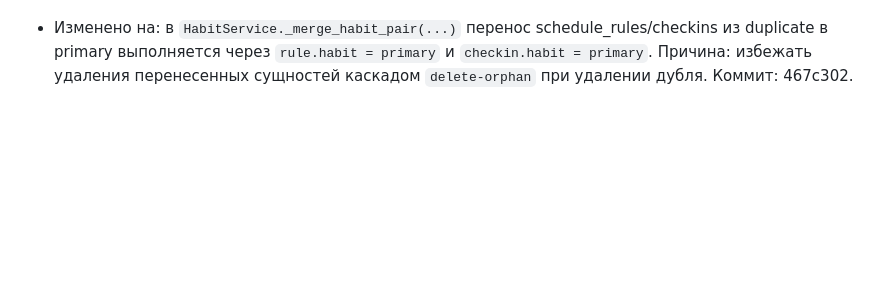
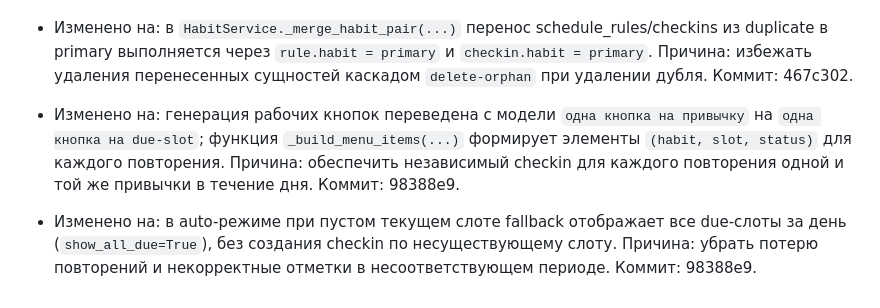
Before and after one commit to artkozk/develop-a-habit, a Markdown page: docs/AI_FUNCTIONAL_SPEC_APPEND_ONLY.md, the part around the change. Rendered like a GitHub page; blank space fills up the shorter version.

Commit message:
docs: append per-repetition checkin behavior

```diff
--- a/docs/AI_FUNCTIONAL_SPEC_APPEND_ONLY.md
+++ b/docs/AI_FUNCTIONAL_SPEC_APPEND_ONLY.md
@@ -175,3 +175,9 @@
 - Изменено на: в `HabitService._merge_habit_pair(...)` перенос schedule_rules/checkins из duplicate в primary выполняется через `rule.habit = primary` и `checkin.habit = primary`.
   Причина: избежать удаления перенесенных сущностей каскадом `delete-orphan` при удалении дубля.
   Коммит: 467c302.
+- Изменено на: генерация рабочих кнопок переведена с модели `одна кнопка на привычку` на `одна кнопка на due-slot`; функция `_build_menu_items(...)` формирует элементы `(habit, slot, status)` для каждого повторения.
+  Причина: обеспечить независимый checkin для каждого повторения одной и той же привычки в течение дня.
+  Коммит: 98388e9.
+- Изменено на: в auto-режиме при пустом текущем слоте fallback отображает все due-слоты за день (`show_all_due=True`), без создания checkin по несуществующему слоту.
+  Причина: убрать потерю повторений и некорректные отметки в несоответствующем периоде.
+  Коммит: 98388e9.
```
Also changed, not shown: docs/COMMITS_LOG.md (+8 -0 lines), docs/PRODUCT_SPEC_APPEND_ONLY.md (+2 -0 lines).
